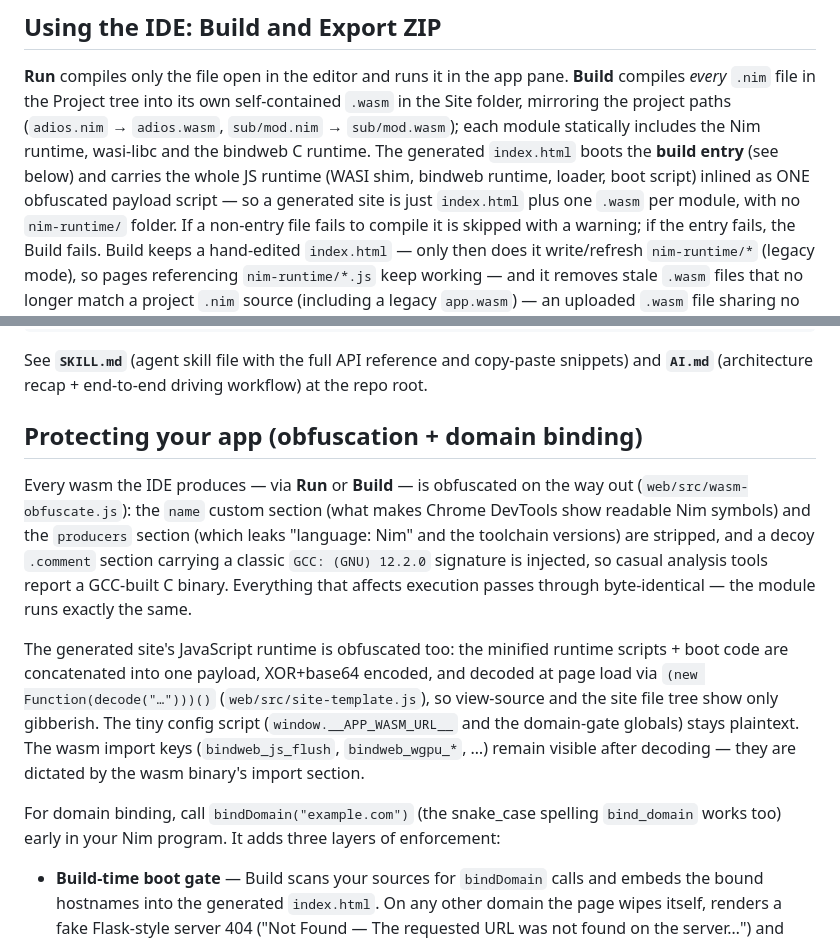
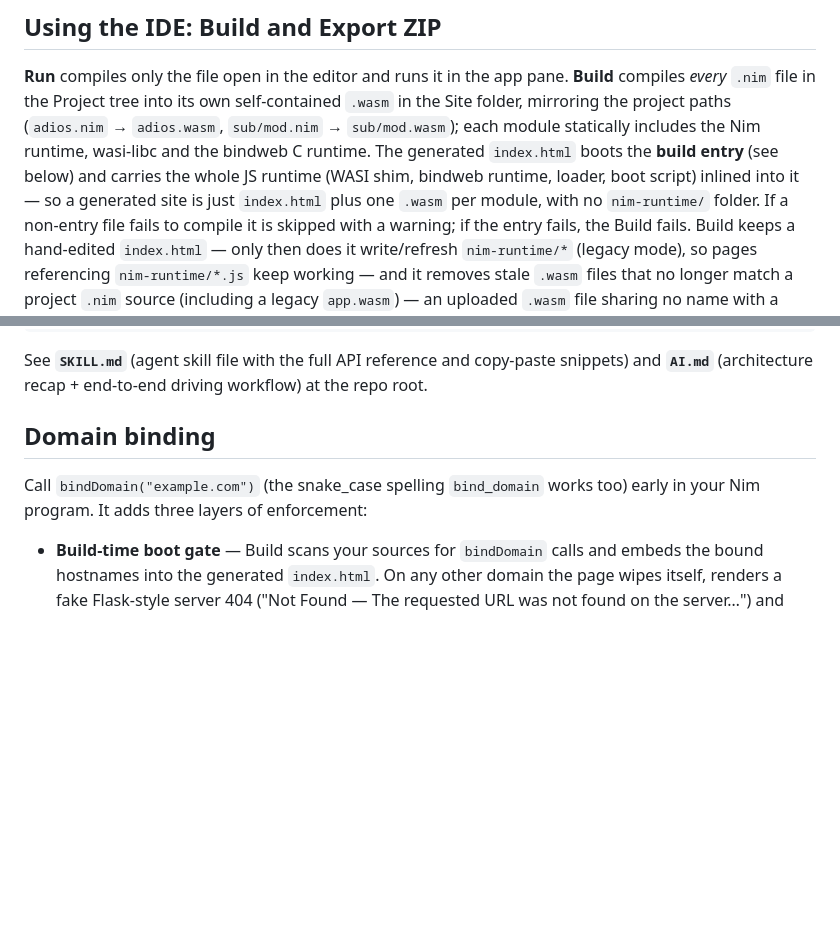
Before and after one commit to benagastov/bindweb-nim-WASM-compiler, a Markdown page: README.md, 2 parts joined by grey strips. GitHub-like rendering; blank space fills up the shorter version.

```diff
--- a/README.md
+++ b/README.md
@@ -56,8 +56,8 @@ paths (`adios.nim` → `adios.wasm`, `sub/mod.nim` → `sub/mod.wasm`); each
 module statically includes the Nim runtime, wasi-libc and the bindweb C
 runtime. The generated `index.html` boots the **build entry** (see below)
 and carries the whole
-JS runtime (WASI shim, bindweb runtime, loader, boot script) inlined as
-ONE obfuscated payload script — so a generated site is just `index.html`
+JS runtime (WASI shim, bindweb runtime, loader, boot script) inlined into
+it — so a generated site is just `index.html`
 plus one `.wasm` per module, with no `nim-runtime/` folder. If a
 non-entry file fails to compile it is skipped with a warning; if the
 entry fails, the Build fails. Build keeps a hand-edited `index.html` —
@@ -117,29 +117,10 @@ See **`SKILL.md`** (agent skill file with the full API reference and
 copy-paste snippets) and **`AI.md`** (architecture recap + end-to-end
 driving workflow) at the repo root.
 
-## Protecting your app (obfuscation + domain binding)
+## Domain binding
 
-Every wasm the IDE produces — via **Run** or **Build** — is obfuscated on
-the way out (`web/src/wasm-obfuscate.js`): the `name` custom section (what
-makes Chrome DevTools show readable Nim symbols) and the `producers`
-section (which leaks "language: Nim" and the toolchain versions) are
-stripped, and a decoy `.comment` section carrying a classic
-`GCC: (GNU) 12.2.0` signature is injected, so casual analysis tools report
-a GCC-built C binary. Everything that affects execution passes through
-byte-identical — the module runs exactly the same.
-
-The generated site's JavaScript runtime is obfuscated too: the minified
-runtime scripts + boot code are concatenated into one payload, XOR+base64
-encoded, and decoded at page load via `(new Function(decode("…")))()`
-(`web/src/site-template.js`), so view-source and the site file tree show
-only gibberish. The tiny config script (`window.__APP_WASM_URL__` and the
-domain-gate globals) stays plaintext. The wasm import keys
-(`bindweb_js_flush`, `bindweb_wgpu_*`, …) remain visible after decoding —
-they are dictated by the wasm binary's import section.
-
-For domain binding, call `bindDomain("example.com")` (the snake_case
-spelling `bind_domain` works too) early in your Nim program. It adds three
-layers of enforcement:
+Call `bindDomain("example.com")` (the snake_case spelling `bind_domain`
+works too) early in your Nim program. It adds three layers of enforcement:
 
 - **Build-time boot gate** — Build scans your sources for `bindDomain`
   calls and embeds the bound hostnames into the generated `index.html`.
```
Also changed, not shown: AI.md (+4 -14 lines), SKILL.md (+5 -25 lines).
